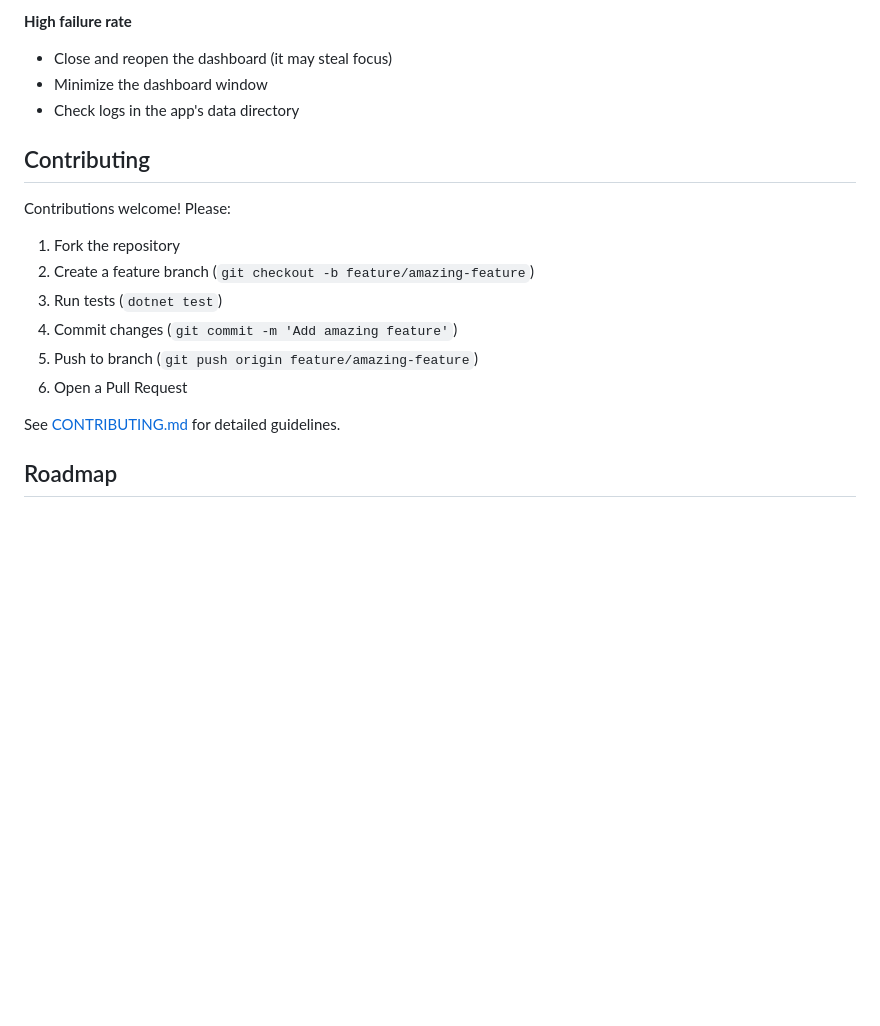
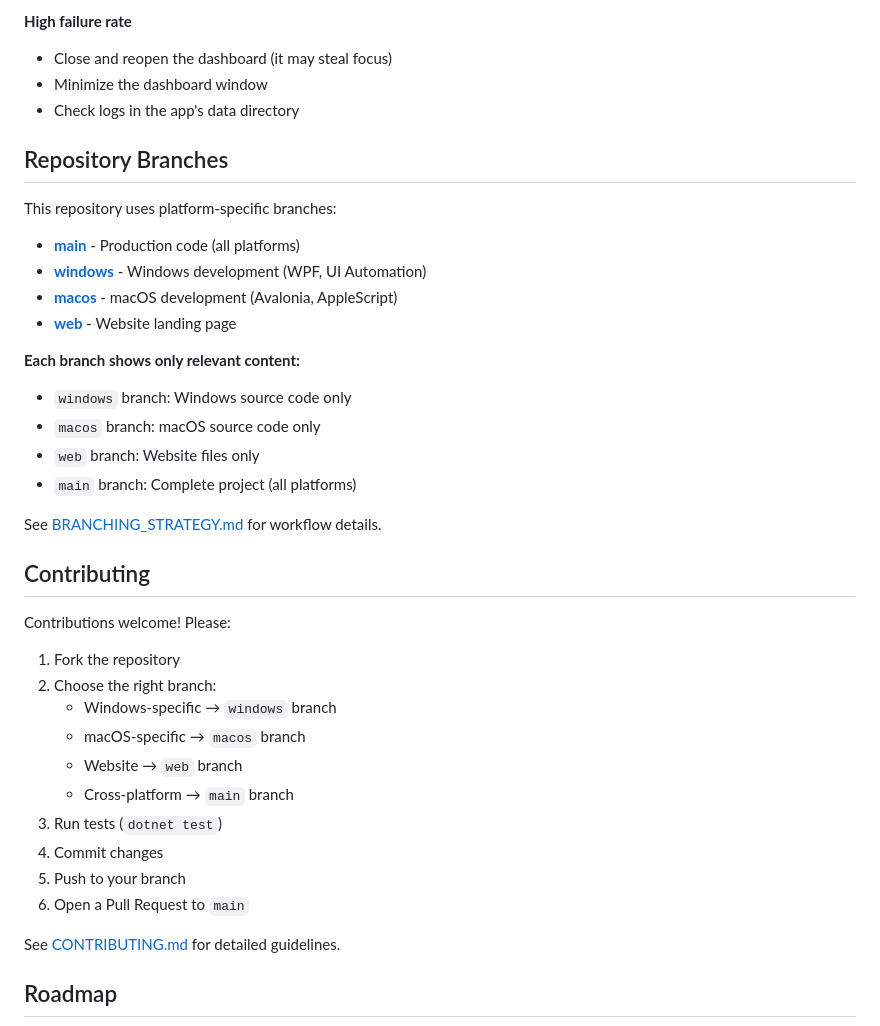
Before and after one commit to Arun270647/claude-permissions-app, a Markdown page: README.md, the part around the change. GitHub-like rendering; blank space fills up the shorter version.

Commit message:
Add repository branch structure section to README

```diff
--- a/README.md
+++ b/README.md
@@ -236,16 +236,37 @@ A: Yes. Use the "+ Add Terminal" button in the dashboard to add/remove terminals
 - Minimize the dashboard window
 - Check logs in the app's data directory
 
+## Repository Branches
+
+This repository uses platform-specific branches:
+
+- **[main](https://github.com/Arun270647/claude-permissions-app)** - Production code (all platforms)
+- **[windows](https://github.com/Arun270647/claude-permissions-app/tree/windows)** - Windows development (WPF, UI Automation)
+- **[macos](https://github.com/Arun270647/claude-permissions-app/tree/macos)** - macOS development (Avalonia, AppleScript)
+- **[web](https://github.com/Arun270647/claude-permissions-app/tree/web)** - Website landing page
+
+**Each branch shows only relevant content:**
+- `windows` branch: Windows source code only
+- `macos` branch: macOS source code only
+- `web` branch: Website files only
+- `main` branch: Complete project (all platforms)
+
+See [BRANCHING_STRATEGY.md](BRANCHING_STRATEGY.md) for workflow details.
+
 ## Contributing
 
 Contributions welcome! Please:
 
 1. Fork the repository
-2. Create a feature branch (`git checkout -b feature/amazing-feature`)
+2. Choose the right branch:
+   - Windows-specific → `windows` branch
+   - macOS-specific → `macos` branch
+   - Website → `web` branch
+   - Cross-platform → `main` branch
 3. Run tests (`dotnet test`)
-4. Commit changes (`git commit -m 'Add amazing feature'`)
-5. Push to branch (`git push origin feature/amazing-feature`)
-6. Open a Pull Request
+4. Commit changes
+5. Push to your branch
+6. Open a Pull Request to `main`
 
 See [CONTRIBUTING.md](docs/CONTRIBUTING.md) for detailed guidelines.
 
```
